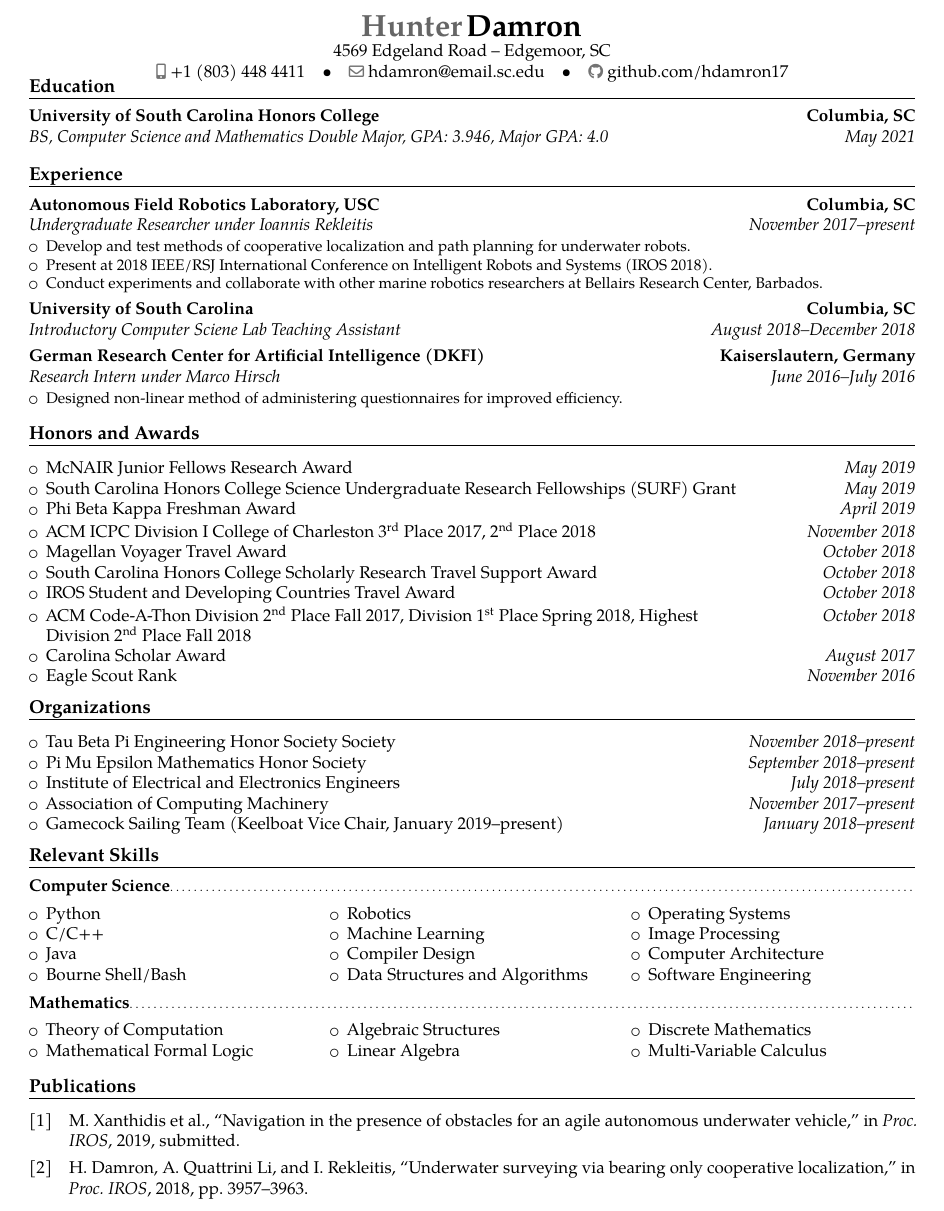
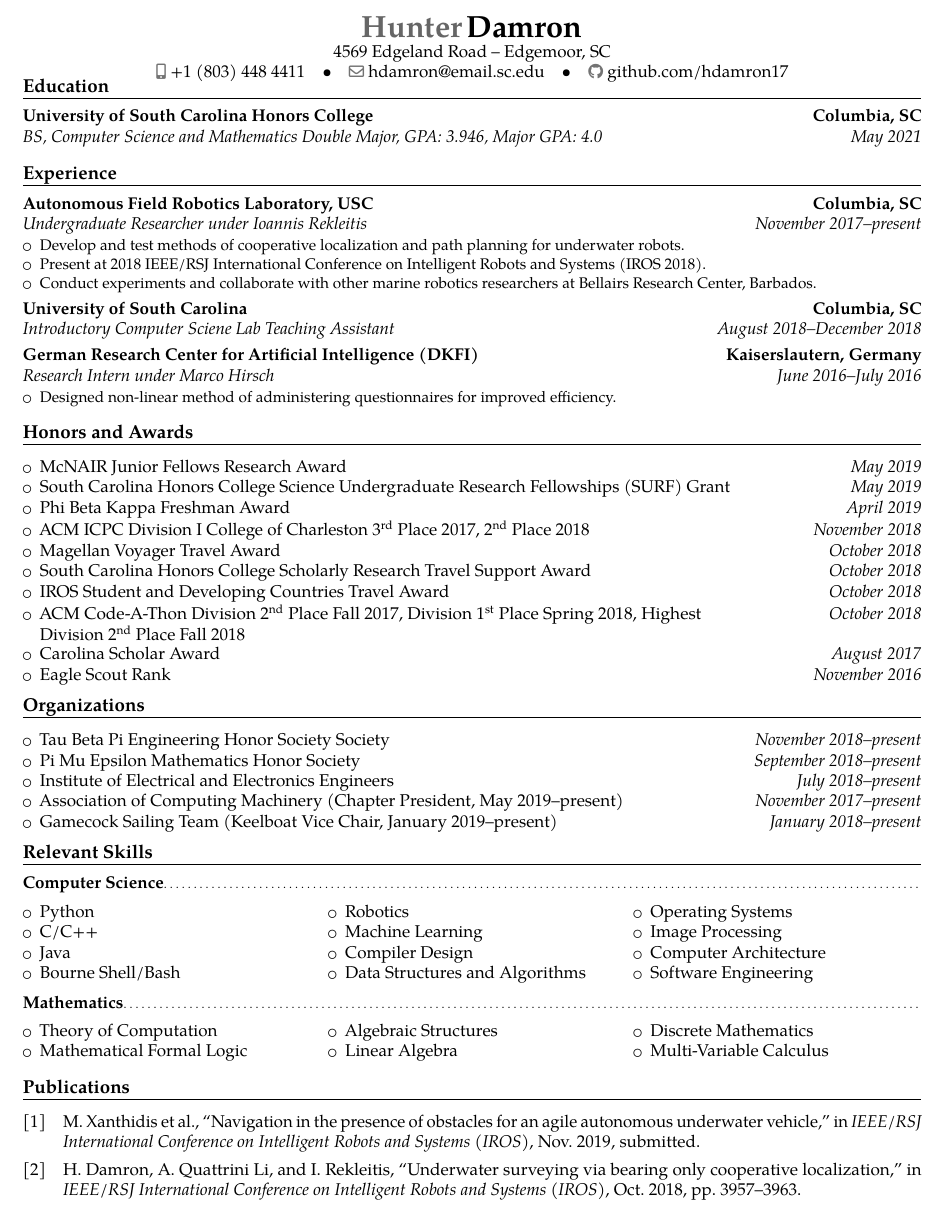
Before and after one commit to hdamron17/Curriculum-Vitae, a LaTeX CV (Resume.tex, which reads Publications-CV.bib, Publications.bib): part of the page, cut so that both start at the same text. Compiled offline with pdfLaTeX.

Commit message:
Added RESP presentation at colloquium, ACM presidentship, etc.

```diff
--- a/Publications-CV.bib
+++ b/Publications-CV.bib
@@ -6,0 +14,2 @@
+	month = {2},
+)
--- a/Publications.bib
+++ b/Publications.bib
@@ -1,5 +1,5 @@
 @inproceedings(uwcl,
   author = {Hunter Damron and Quattrini Li, Alberto and Ioannis Rekleitis},
   title = {Underwater Surveying via Bearing only Cooperative Localization},
-  booktitle = {Proc. IROS},
+  booktitle = {IEEE/RSJ International Conference on Intelligent Robots and Systems (IROS)},
   date = {2018},
@@ -9,5 +10,5 @@
 @inproceedings(marios_trajopt,
   author = {Marios Xanthidis and Nare Karapetyan and Hunter Damron and Sharmin Rahman and James Johnson and Jason O'Kane and Ioannis Rekleitis},
   title = {Navigation in the Presence of Obstacles for an Agile Autonomous Underwater Vehicle},
-  booktitle = {Proc. IROS},
+  booktitle = {IEEE/RSJ International Conference on Intelligent Robots and Systems (IROS)},
   date = {2019},
--- a/Resume.tex
+++ b/Resume.tex
@@ -5,7 +5,7 @@
 \newcommand{\deprecated}[1]{}
 
 \usepackage[utf8]{inputenc}
-\usepackage[margin=\ifdefined\cv0.75in\else0.65in\fi]{geometry}
+\usepackage[margin=\ifdefined\cv0.75in\else0.6in\fi]{geometry}
 \usepackage{todonotes}
 \usepackage[backend=bibtex,style=ieee,sorting=ydnt]{biblatex}
 \usepackage{bibentry}
@@ -45,7 +45,7 @@
 %\extrainfo{Citizen of U.S.A.}
 
 \let\oldsection\section
-\renewcommand{\section}[1]{\vspace*{-1ex}\oldsection{#1}}
+\renewcommand{\section}[1]{\vspace*{-1.1ex}\oldsection{#1}}
 \let\oldsubsection\subsection
 \renewcommand{\subsection}[1]{\vspace*{-1.5ex}\oldsubsection{#1}}
 
@@ -54,7 +54,7 @@
 \vspace*{\ifdefined\cv-1cm\else-8ex\fi}
 \section{Education}
 \cventry{May 2021}{BS, Computer Science and Mathematics Double Major}{University of South Carolina Honors College}{Columbia, SC}{GPA: 3.946, Major GPA: 4.0}{}
-\cvonly{\cventry{May 2017}{High School Diploma}{SC Governor's School for Science and Mathematics}{Hartsville, SC}{GPA: 4.0}{}}
+\cvonly{\cventry{May 2017}{High School Diploma}{South Carolina Governor's School for Science and Mathematics}{Hartsville, SC}{GPA: 4.0}{}}
 
 \section{Experience}
 \cventry{November 2017--present}{Undergraduate Researcher under Ioannis Rekleitis}{Autonomous Field Robotics Laboratory, USC}{Columbia, SC}{}{
@@ -105,10 +105,10 @@
 	\cvitem{Tau Beta Pi Engineering Honor Society Society}{November 2018--present}
 	\cvitem{Pi Mu Epsilon Mathematics Honor Society}{September 2018--present}
 	\cvitem{Institute of Electrical and Electronics Engineers}{July 2018--present}
-	\cvitem{Association of Computing Machinery}{November 2017--present}  %TODO (Chapter President, August 2019--present)
+	\cvitem{Association of Computing Machinery (Chapter President, May 2019--present)}{November 2017--present}
 	\cvitem{Gamecock Sailing Team (Keelboat Vice Chair, January 2019--present)}{January 2018--present}
 	\cvonly{
-		\cvitem{FTC Robotics Team 327 (Captain and Programming Captain 2017)}{October 2015--April 2017}
+		\cvitem{FTC Robotics Team 327 (Captain and Programming Captain, 2017)}{October 2015--April 2017}
 		\cvitem{Microgravity Research Club}{April 2016--March 2017}
 	}
 \end{itemize}
```
Also changed, not shown: Publications-CV.bib (15 more changed lines), Publications.bib (2 more changed lines).
